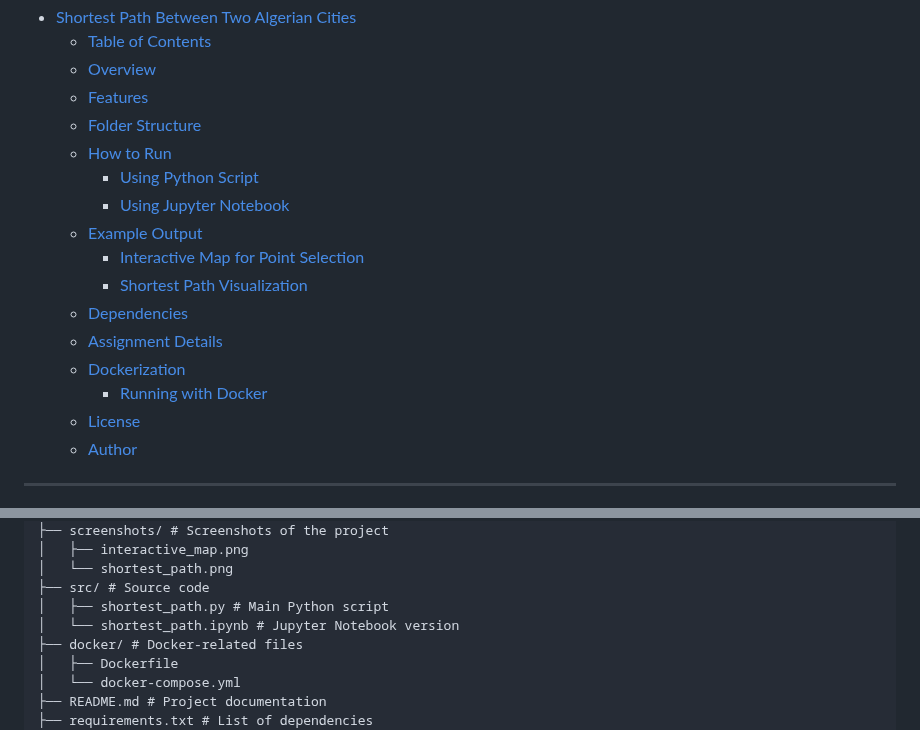
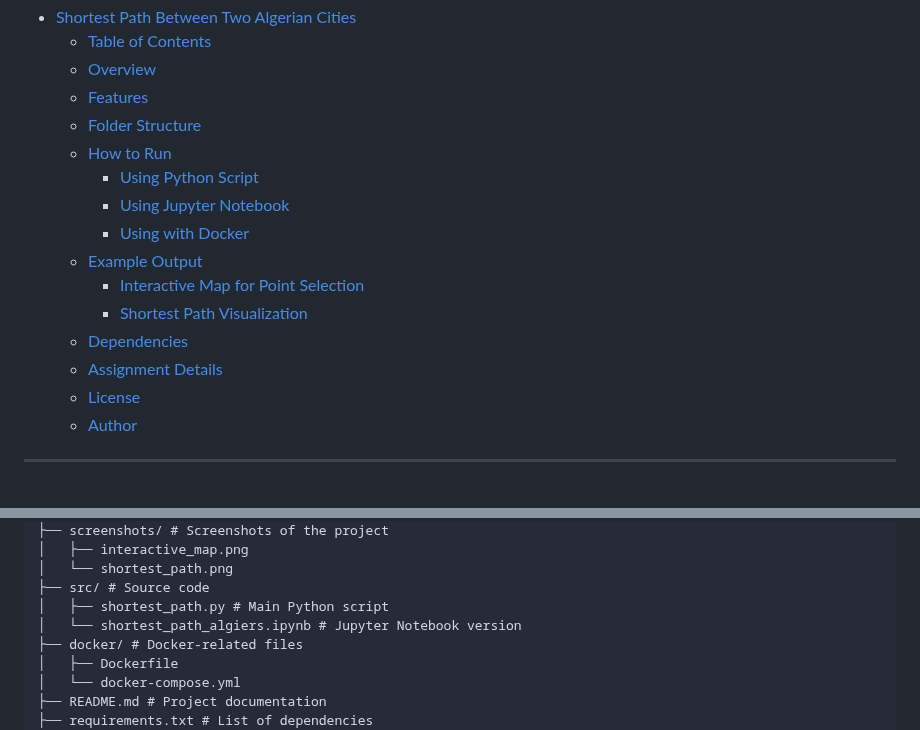
Before and after one commit to raufzer/1cs-ai-fundamentals-assignments, a Markdown page: search-algorithms-assignments/shortest-path-algerian-cities/README.md, 2 parts joined by grey strips. Rendered like a GitHub page.

```diff
--- a/search-algorithms-assignments/shortest-path-algerian-cities/README.md
+++ b/search-algorithms-assignments/shortest-path-algerian-cities/README.md
@@ -13,13 +13,12 @@ This project implements the **A\* search algorithm** to find the shortest path b
   - [How to Run](#how-to-run)
     - [Using Python Script](#using-python-script)
     - [Using Jupyter Notebook](#using-jupyter-notebook)
+    - [Using with Docker](#using-with-docker)
   - [Example Output](#example-output)
     - [Interactive Map for Point Selection](#interactive-map-for-point-selection)
     - [Shortest Path Visualization](#shortest-path-visualization)
   - [Dependencies](#dependencies)
   - [Assignment Details](#assignment-details)
-  - [Dockerization](#dockerization)
-    - [Running with Docker](#running-with-docker)
   - [License](#license)
   - [Author](#author)
 
@@ -58,7 +59,7 @@ shortest-path-algerian-cities/
 │   └── shortest_path.png
 ├── src/ # Source code
 │   ├── shortest_path.py # Main Python script
-│   └── shortest_path.ipynb # Jupyter Notebook version
+│   └── shortest_path_algiers.ipynb # Jupyter Notebook version
 ├── docker/ # Docker-related files
 │   ├── Dockerfile
 │   └── docker-compose.yml
```
Also changed, not shown: other parts of search-algorithms-assignments/shortest-path-algerian-cities/README.md (+20 -24 lines).
